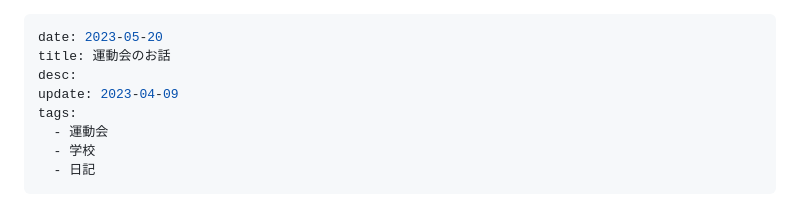
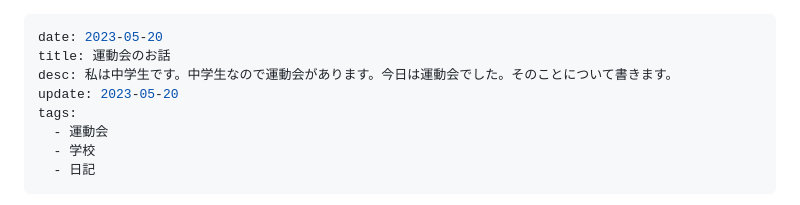
Before and after one commit to snail-san/nakasyou.github.io, a Markdown page: content/post/20230520_0.md, the part around the change. GitHub-like rendering.

```diff
--- a/content/post/20230520.md
+++ b/content/post/20230520_0.md
@@ -1,8 +1,8 @@
 ---
 date: 2023-05-20
 title: 運動会のお話
-desc:
-update: 2023-04-09
+desc: 私は中学生です。中学生なので運動会があります。今日は運動会でした。そのことについて書きます。
+update: 2023-05-20
 tags:
   - 運動会
   - 学校
```
